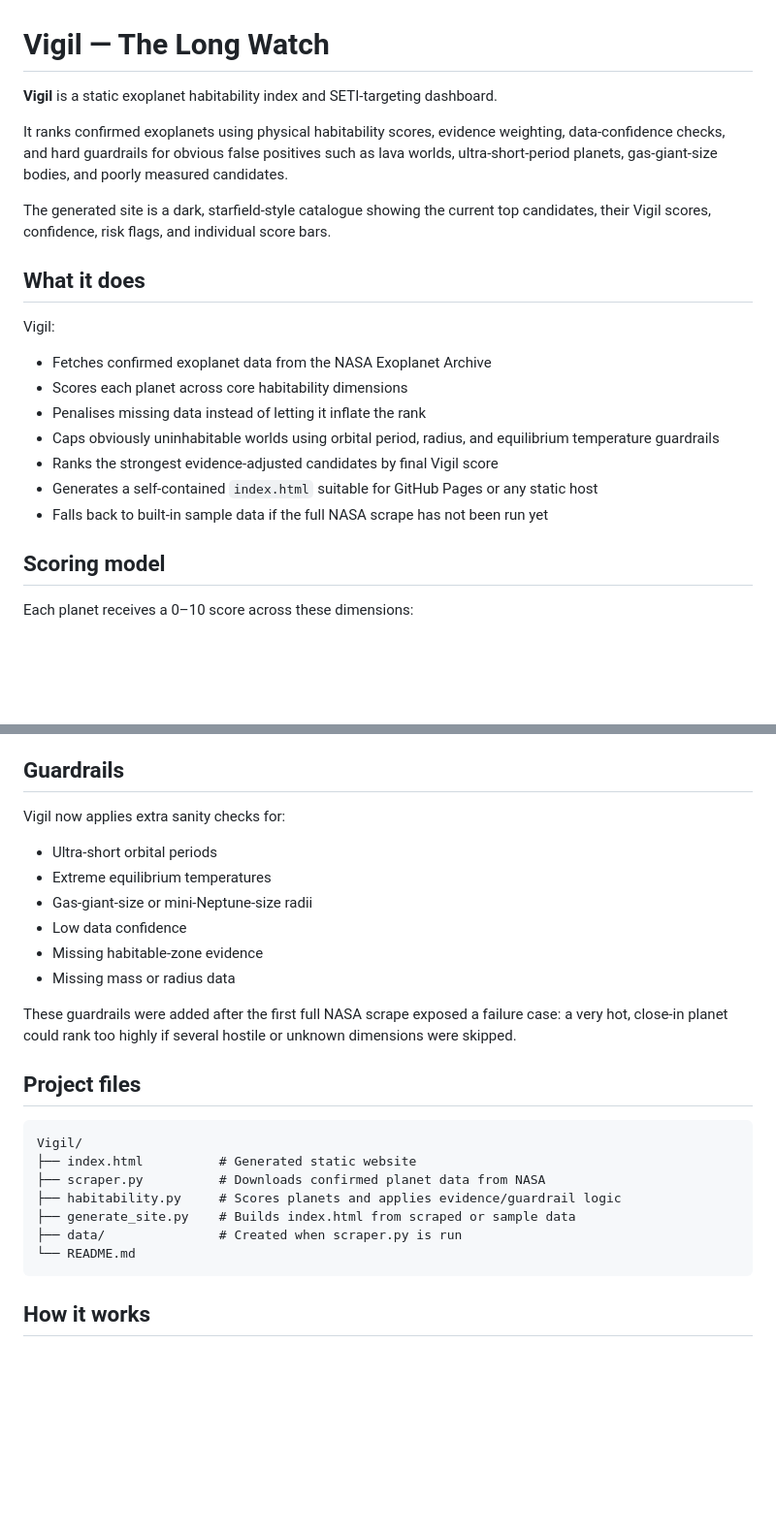
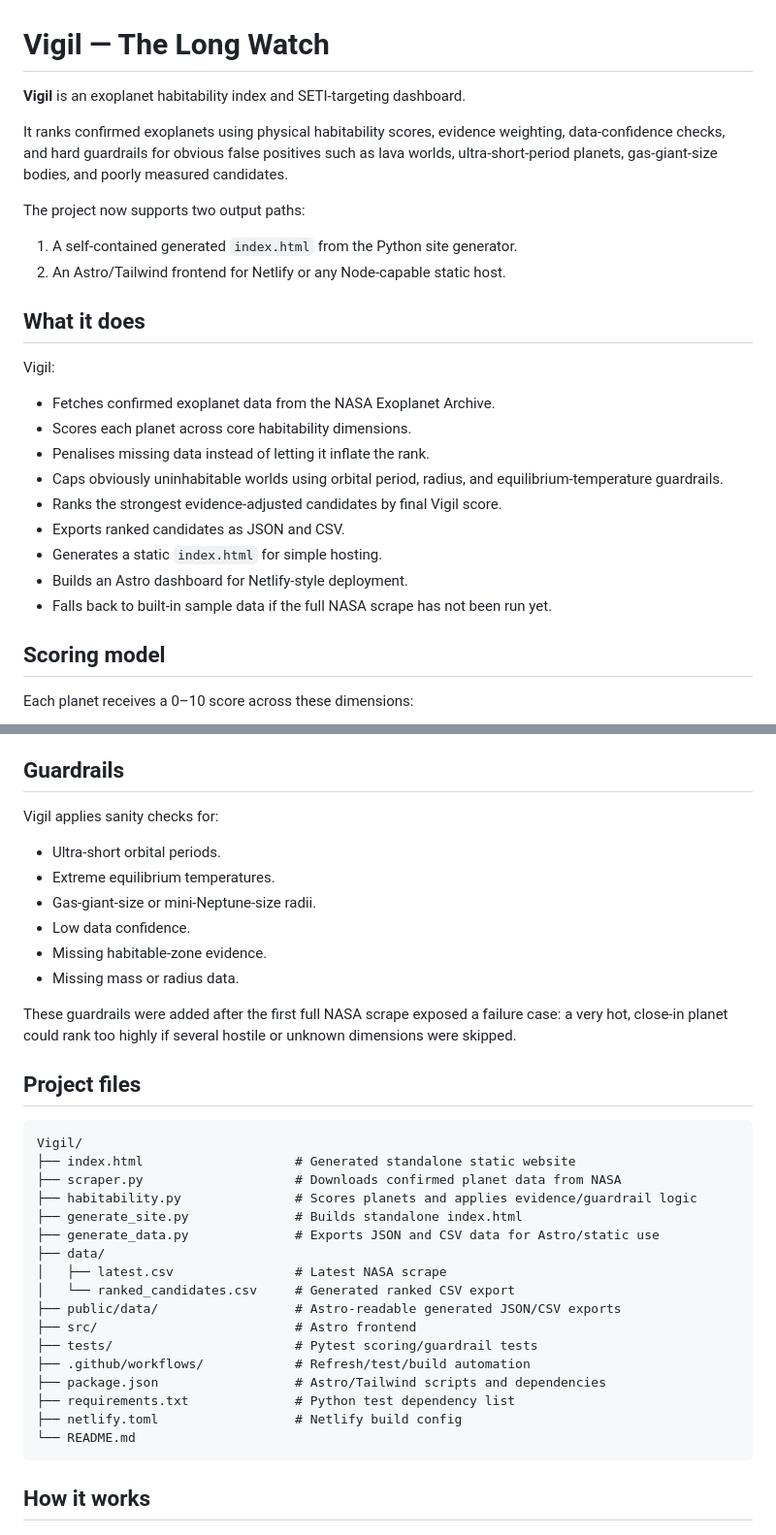
Before and after one commit to rcampbell30/Vigil, a Markdown page: README.md, 2 parts joined by grey strips. Shown at 97% size. Drawn GitHub-style; blank space fills up the shorter version.

````diff
--- a/README.md
+++ b/README.md
@@ -1,22 +1,27 @@
 # Vigil — The Long Watch
 
-**Vigil** is a static exoplanet habitability index and SETI-targeting dashboard.
+**Vigil** is an exoplanet habitability index and SETI-targeting dashboard.
 
 It ranks confirmed exoplanets using physical habitability scores, evidence weighting, data-confidence checks, and hard guardrails for obvious false positives such as lava worlds, ultra-short-period planets, gas-giant-size bodies, and poorly measured candidates.
 
-The generated site is a dark, starfield-style catalogue showing the current top candidates, their Vigil scores, confidence, risk flags, and individual score bars.
+The project now supports two output paths:
+
+1. A self-contained generated `index.html` from the Python site generator.
+2. An Astro/Tailwind frontend for Netlify or any Node-capable static host.
 
 ## What it does
 
 Vigil:
 
-- Fetches confirmed exoplanet data from the NASA Exoplanet Archive
-- Scores each planet across core habitability dimensions
-- Penalises missing data instead of letting it inflate the rank
-- Caps obviously uninhabitable worlds using orbital period, radius, and equilibrium temperature guardrails
-- Ranks the strongest evidence-adjusted candidates by final Vigil score
-- Generates a self-contained `index.html` suitable for GitHub Pages or any static host
-- Falls back to built-in sample data if the full NASA scrape has not been run yet
+- Fetches confirmed exoplanet data from the NASA Exoplanet Archive.
+- Scores each planet across core habitability dimensions.
+- Penalises missing data instead of letting it inflate the rank.
+- Caps obviously uninhabitable worlds using orbital period, radius, and equilibrium-temperature guardrails.
+- Ranks the strongest evidence-adjusted candidates by final Vigil score.
+- Exports ranked candidates as JSON and CSV.
+- Generates a static `index.html` for simple hosting.
+- Builds an Astro dashboard for Netlify-style deployment.
+- Falls back to built-in sample data if the full NASA scrape has not been run yet.
 
 ## Scoring model
 
@@ -41,14 +46,14 @@ This means a planet with missing mass, orbit, atmosphere-retention, or habitable
 
 ## Guardrails
 
-Vigil now applies extra sanity checks for:
+Vigil applies sanity checks for:
 
-- Ultra-short orbital periods
-- Extreme equilibrium temperatures
-- Gas-giant-size or mini-Neptune-size radii
-- Low data confidence
-- Missing habitable-zone evidence
-- Missing mass or radius data
+- Ultra-short orbital periods.
+- Extreme equilibrium temperatures.
+- Gas-giant-size or mini-Neptune-size radii.
+- Low data confidence.
+- Missing habitable-zone evidence.
+- Missing mass or radius data.
 
 These guardrails were added after the first full NASA scrape exposed a failure case: a very hot, close-in planet could rank too highly if several hostile or unknown dimensions were skipped.
 
@@ -56,11 +61,21 @@ These guardrails were added after the first full NASA scrape exposed a failure c
 
 ```text
 Vigil/
-├── index.html          # Generated static website
-├── scraper.py          # Downloads confirmed planet data from NASA
-├── habitability.py     # Scores planets and applies evidence/guardrail logic
-├── generate_site.py    # Builds index.html from scraped or sample data
-├── data/               # Created when scraper.py is run
+├── index.html                    # Generated standalone static website
+├── scraper.py                    # Downloads confirmed planet data from NASA
+├── habitability.py               # Scores planets and applies evidence/guardrail logic
+├── generate_site.py              # Builds standalone index.html
+├── generate_data.py              # Exports JSON and CSV data for Astro/static use
+├── data/
+│   ├── latest.csv                # Latest NASA scrape
+│   └── ranked_candidates.csv     # Generated ranked CSV export
+├── public/data/                  # Astro-readable generated JSON/CSV exports
+├── src/                          # Astro frontend
+├── tests/                        # Pytest scoring/guardrail tests
+├── .github/workflows/            # Refresh/test/build automation
+├── package.json                  # Astro/Tailwind scripts and dependencies
+├── requirements.txt              # Python test dependency list
+├── netlify.toml                  # Netlify build config
 └── README.md
 ```
 
````
Also changed, not shown: other parts of README.md (+73 -28 lines).
